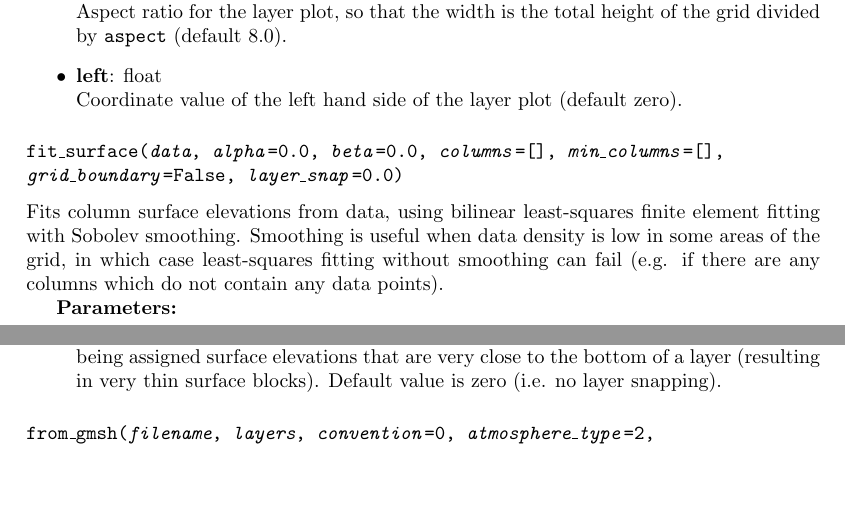
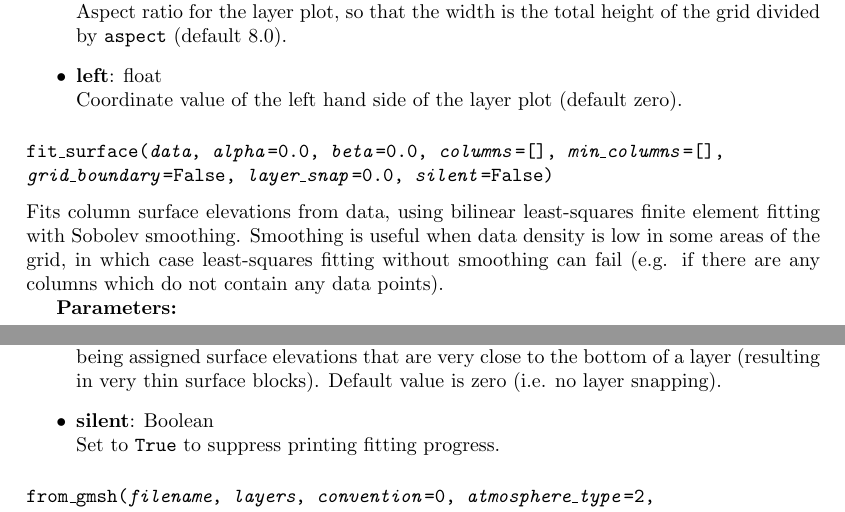
Before and after one commit to acroucher/PyTOUGH, a LaTeX thesis (doc/PyTOUGH-guide.tex, which reads doc/mulgrids.tex): two parts of pages 24 and 25 of 99, joined at a grey line, cut so that both start at the same text, the shorter picture padded with empty space. Compiled offline with pdfLaTeX; a missing bibliography style is replaced by a similar one.

Commit message:
Added silent option to mulgrid fit_surface()

```diff
--- a/doc/mulgrids.tex
+++ b/doc/mulgrids.tex
@@ -511,7 +511,7 @@ Exports the grid to files on disk useful for visualization in Surfer.  Six files
 \end{itemize}
 
 \subsubsection{\texttt{fit\_surface(\emph{data}, \emph{alpha}=0.0, \emph{beta}=0.0, \emph{columns}=[], \emph{min\_columns}=[], \\
-    \emph{grid\_boundary}=False, \emph{layer\_snap}=0.0)}}
+    \emph{grid\_boundary}=False, \emph{layer\_snap}=0.0, \emph{silent}=False)}}
 
 Fits column surface elevations from data, using bilinear least-squares finite element fitting with Sobolev smoothing.  Smoothing is useful when data density is low in some areas of the grid, in which case least-squares fitting without smoothing can fail (e.g. if there are any columns which do not contain any data points).
 
@@ -531,6 +531,8 @@ Fits column surface elevations from data, using bilinear least-squares finite el
   If \texttt{True}, test each data point first to see if it lies inside the boundary polygon of the grid.  This can speed up the fitting process if there are many data points outside the grid, and the grid has a simple boundary (e.g. a rectangle).  In general if there are many data points outside the grid, it is best to clip the data set before fitting, particularly if it is to be used more than once.
 \item \textbf{layer\_snap}: float\\
   Smallest desired surface block thickness.  Set to a positive value to prevent columns being assigned surface elevations that are very close to the bottom of a layer (resulting in very thin surface blocks).  Default value is zero (i.e. no layer snapping).
+\item \textbf{silent}: Boolean\\
+  Set to \texttt{True} to suppress printing fitting progress.
 \end{itemize}
 
 \subsubsection{\texttt{from\_gmsh(\emph{filename}, \emph{layers}, \emph{convention}=0, \emph{atmosphere\_type}=2,\\
```
Also changed, not shown: doc/PyTOUGH-guide.pdf, 1 other file.
